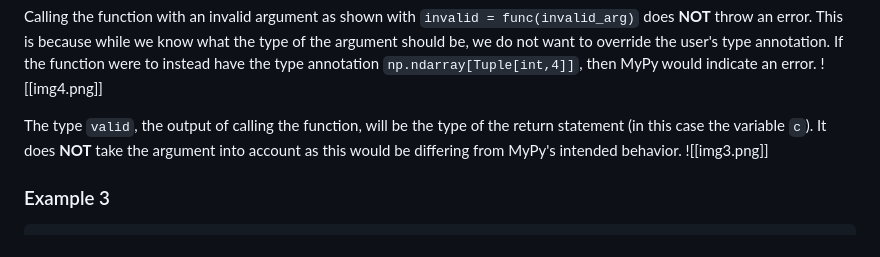
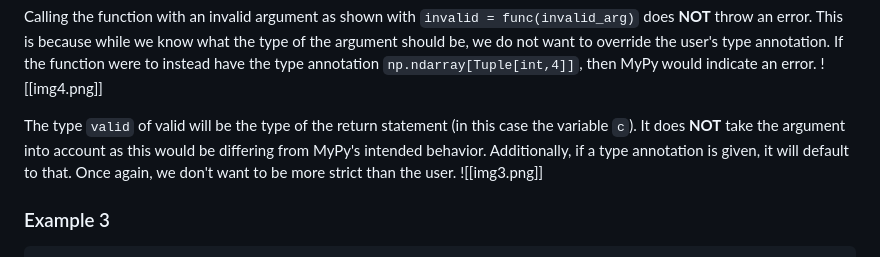
Before and after one commit to arnav-jain1/arnav-jain1.github.io, a Markdown page: tensor_plugin/info.md, the part around the change. Drawn GitHub-style.

Commit message:
fixed a type

```diff
--- a/tensor_plugin/info.md
+++ b/tensor_plugin/info.md
@@ -92,7 +92,7 @@ Calling the function with an invalid argument as shown with `invalid = func(inva
 	If the function were to instead have the type annotation `np.ndarray[Tuple[int,4]]`, then MyPy would indicate an error.
 	![[img4.png]]
 
-The type `valid`, the output of calling the function, will be the type of the return statement (in this case the variable `c`). It does **NOT** take the argument into account as this would be differing from MyPy's intended behavior.
+The type `valid` of valid will be the type of the return statement (in this case the variable `c`). It does **NOT** take the argument into account as this would be differing from MyPy's intended behavior. Additionally, if a type annotation is given, it will default to that. Once again, we don't want to be more strict than the user.
 ![[img3.png]]
 
 ### Example 3
```
